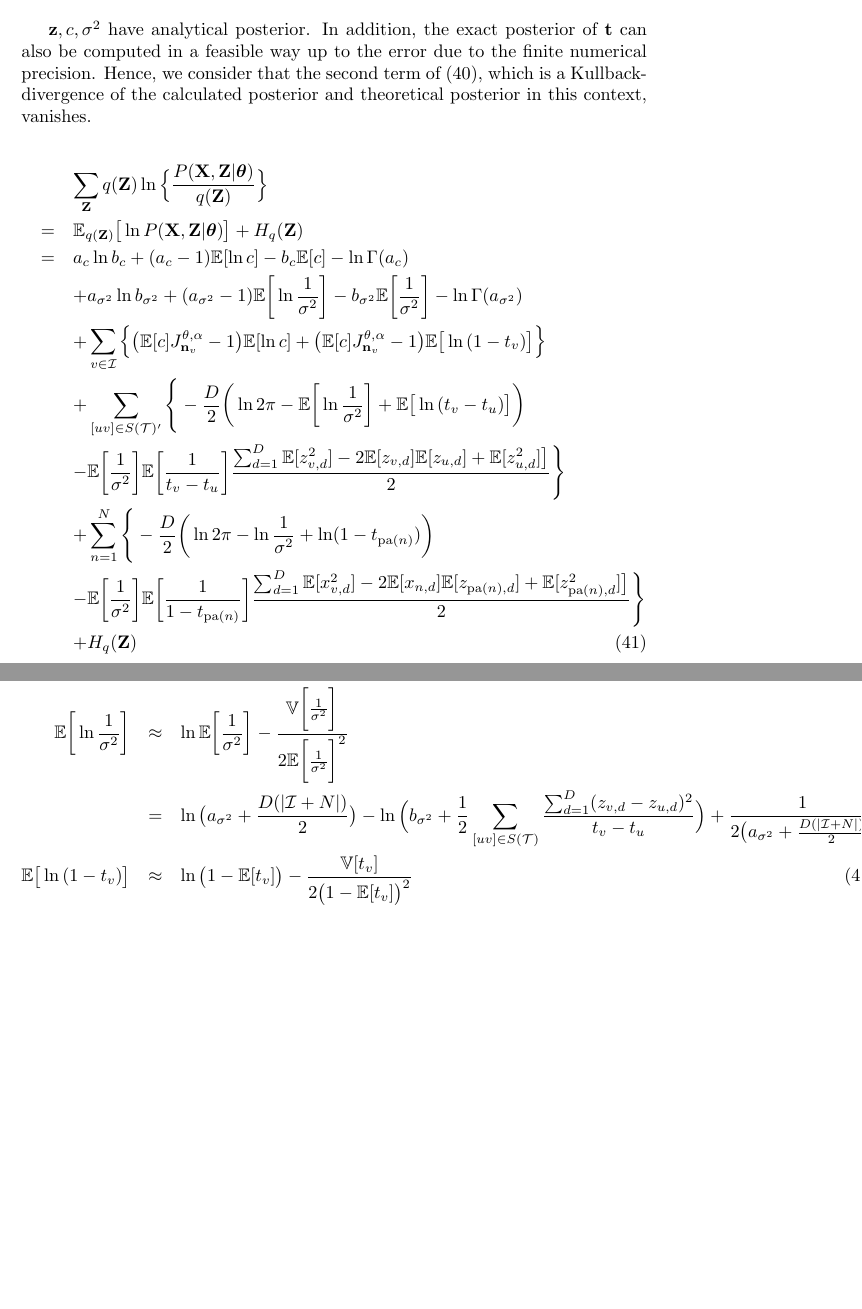
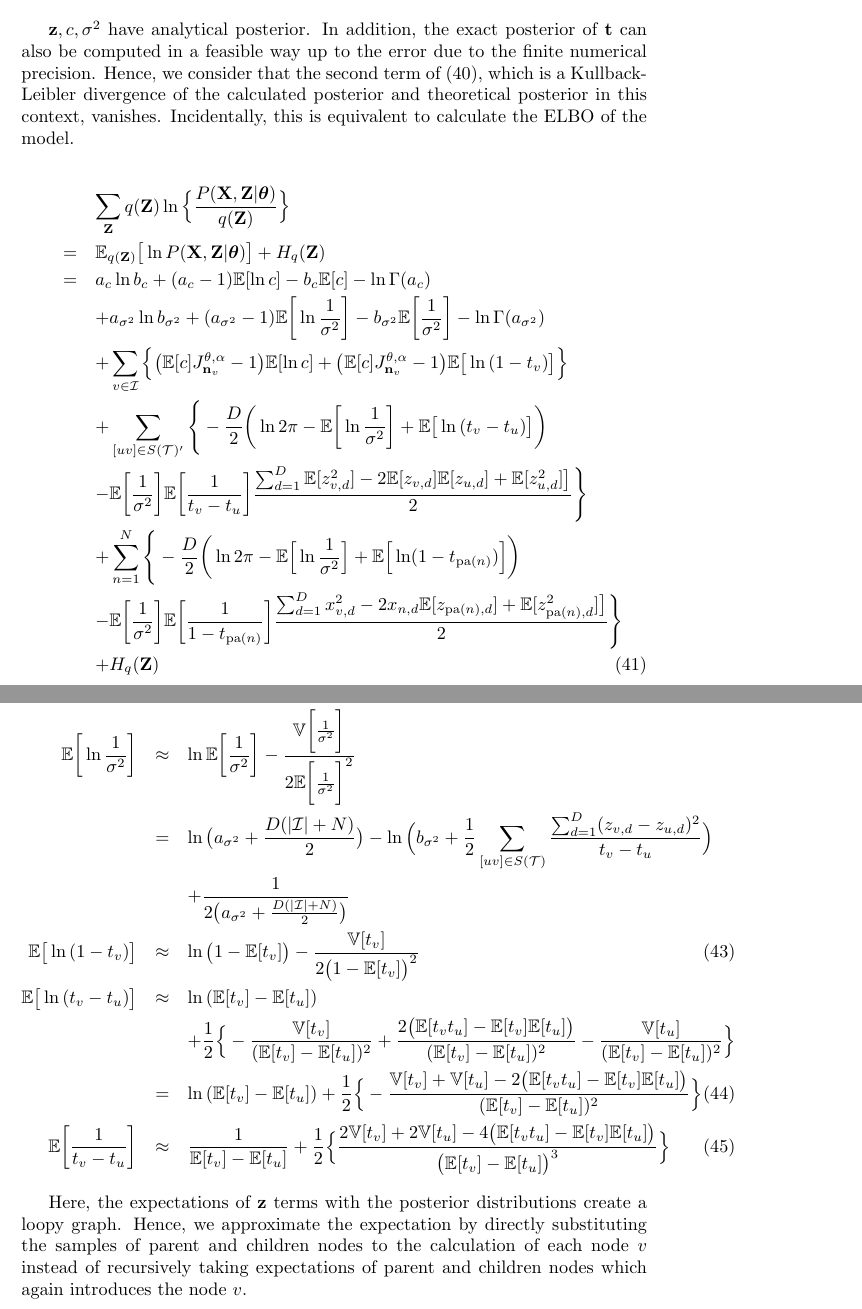
Before and after one commit to YutoOzaki/Pitman-Yor_Diffusion_Trees, a LaTeX document (Documents/PYDT.tex): two parts of pages 6 and 7 of 7, joined at a grey line, cut so that both start at the same text, the shorter picture padded with empty space. Compiled offline with pdfLaTeX.

Commit message:
Add files via upload

```diff
--- a/Documents/PYDT.tex
+++ b/Documents/PYDT.tex
@@ -159,7 +159,7 @@ The posterior distribution of $\bold{z}$ can be obtained by formulating the belo
 		&=& \sum_\bold{Z}q(\bold{Z})\ln \Big\{ \frac{P(\bold{X}, \bold{Z}| \boldsymbol{\theta})}{q(\bold{Z})} \Big\} + \sum_\bold{Z}q(\bold{Z})\ln \Big\{ \frac{q(\bold{Z})}{P(\bold{Z}|\bold{X}, \boldsymbol{\theta})} \Big\}
 	\end{eqnarray}
 
-	$\bold{z}, c, \sigma^2$ have analytical posterior. In addition, the exact posterior of $\bold{t}$ can also be computed in a feasible way up to the error due to the finite numerical precision. Hence, we consider that the second term of (40), which is a Kullback-divergence of the calculated posterior and theoretical posterior in this context, vanishes.
+	$\bold{z}, c, \sigma^2$ have analytical posterior. In addition, the exact posterior of $\bold{t}$ can also be computed in a feasible way up to the error due to the finite numerical precision. Hence, we consider that the second term of (40), which is a Kullback-Leibler divergence of the calculated posterior and theoretical posterior in this context, vanishes. Incidentally, this is equivalent to calculate the ELBO of the model.
 
 	\begin{eqnarray}
 		& & \sum_\bold{Z}q(\bold{Z})\ln \Big\{ \frac{P(\bold{X}, \bold{Z}| \boldsymbol{\theta})}{q(\bold{Z})} \Big\} \nonumber \\
@@ -170,17 +170,23 @@ The posterior distribution of $\bold{z}$ can be obtained by formulating the belo
 		& & + \sum_{v \in \mathcal{I}} \Big\{ \big( \mathbb{E}[c]J^{\theta, \alpha}_{\bold{n}_v} - 1 \big) \mathbb{E}[\ln{c}] + \big( \mathbb{E}[c]J^{\theta, \alpha}_{\bold{n}_v} - 1 \big)\mathbb{E} \big[ \ln{(1 - t_v)} \big] \Big\} \nonumber \\
 		& & + \sum_{[uv] \in S(\mathcal{T})'} \Bigg\{-\frac{D}{2} \bigg(\ln{2\pi} - \mathbb{E}\bigg[ \ln{\frac{1}{\sigma^2}} \bigg] + \mathbb{E} \big[ \ln{(t_v - t_u) \big]} \bigg) \nonumber \\
 		& & - \mathbb{E}\bigg[ \frac{1}{\sigma^2} \bigg] \mathbb{E}\bigg[ \frac{1}{t_v - t_u} \bigg] \frac{ \sum^D_{d=1} \mathbb{E} [z_{v,d}^2] - 2\mathbb{E}[z_{v,d}]\mathbb{E}[z_{u,d}] + \mathbb{E}[z_{u,d}^2] \big]}{2} \Bigg\} \nonumber \\
-	 	& & + \sum^N_{n=1} \Bigg\{-\frac{D}{2} \bigg( \ln{2\pi} - \ln{\frac{1}{\sigma^2}} + \ln(1 - t_{\textrm{pa}(n)}) \bigg) \nonumber \\
-	 	& & - \mathbb{E}\bigg[ \frac{1}{\sigma^2} \bigg] \mathbb{E}\bigg[ \frac{1}{1 - t_{\textrm{pa}(n)}} \bigg] \frac{\sum^D_{d=1} \mathbb{E}[x^2_{v,d}] - 2\mathbb{E}[x_{n, d}]\mathbb{E}[z_{\textrm{pa}(n), d}] + \mathbb{E}[z^2_{\textrm{pa}(n), d}] \big]}{2} \Bigg\} \nonumber \\
+	 	& & + \sum^N_{n=1} \Bigg\{-\frac{D}{2} \bigg( \ln{2\pi} - \mathbb{E} \Big[ \ln{\frac{1}{\sigma^2}} \Big] + \mathbb{E} \Big[ \ln(1 - t_{\textrm{pa}(n)}) \Big] \bigg) \nonumber \\
+	 	& & - \mathbb{E}\bigg[ \frac{1}{\sigma^2} \bigg] \mathbb{E}\bigg[ \frac{1}{1 - t_{\textrm{pa}(n)}} \bigg] \frac{\sum^D_{d=1} x^2_{v,d} - 2x_{n, d}\mathbb{E}[z_{\textrm{pa}(n), d}] + \mathbb{E}[z^2_{\textrm{pa}(n), d}] \big]}{2} \Bigg\} \nonumber \\
 	 	& & + H_q(\bold{Z})
 	\end{eqnarray}
 	\begin{eqnarray}
 		\mathbb{E}[\ln{c}] &\approx & \ln{\mathbb{E}[c]} - \frac{\mathbb{V}[c]}{2\mathbb{E}[c]^2} \nonumber \\
 		&=& \ln{ \big( a_c + |\mathcal{I}| \big)} - \ln{ \Big( b_c - \sum_{v \in \mathcal{I}}J^{\theta, \alpha}_{\bold{n}_v}\ln{(1 - t_v})\Big)} + \frac{1}{2 \big( a_c + |\mathcal{I}| \big)} \\
 		\mathbb{E} \bigg[ \ln{\frac{1}{\sigma^2}} \bigg] &\approx & \ln{\mathbb{E} \bigg[ \frac{1}{\sigma^2} \bigg]} - \frac{\mathbb{V}\bigg[ \frac{1}{\sigma^2} \bigg]}{2\mathbb{E}\bigg[ \frac{1}{\sigma^2} \bigg]^2} \nonumber \\
-		&=& \ln{ \big( a_{\sigma^2} + \frac{D(|\mathcal{I} + N|)}{2} \big) } - \ln{ \Big( b_{\sigma^2} + \frac{1}{2}\sum_{[uv] \in S(\mathcal{T})}\frac{\sum^D_{d=1}(z_{v,d} - z_{u,d})^2}{t_v - t_u}\Big)} + \frac{1}{2 \big( a_{\sigma^2} + \frac{D(|\mathcal{I} + N|)}{2} \big)}	 \nonumber \\
-		\mathbb{E} \big[ \ln{(1 - t_v)} \big] &\approx & \ln{ \big( 1 - \mathbb{E}[t_v] \big)} - \frac{\mathbb{V}[t_v]}{2 \big( 1 - \mathbb{E}[t_v] \big)^2}
+		&=& \ln{ \big( a_{\sigma^2} + \frac{D(|\mathcal{I}| + N)}{2} \big) } - \ln{ \Big( b_{\sigma^2} + \frac{1}{2}\sum_{[uv] \in S(\mathcal{T})}\frac{\sum^D_{d=1}(z_{v,d} - z_{u,d})^2}{t_v - t_u}\Big)} \nonumber \\
+		& & + \frac{1}{2 \big( a_{\sigma^2} + \frac{D(|\mathcal{I}| + N)}{2} \big)}	 \nonumber \\
+		\mathbb{E} \big[ \ln{(1 - t_v)} \big] &\approx & \ln{ \big( 1 - \mathbb{E}[t_v] \big)} - \frac{\mathbb{V}[t_v]}{2 \big( 1 - \mathbb{E}[t_v] \big)^2} \\
+		\mathbb{E} \big[ \ln{(t_v - t_u)} \big] &\approx & \ln{(\mathbb{E}[t_v] - \mathbb{E}[t_u])} \nonumber \\
+		& & + \frac{1}{2} \Big\{ -\frac{\mathbb{V}[t_v]}{(\mathbb{E}[t_v] - \mathbb{E}[t_u])^2} + \frac{2\big( \mathbb{E}[t_v t_u] - \mathbb{E}[t_v] \mathbb{E}[t_u] \big)}{(\mathbb{E}[t_v] - \mathbb{E}[t_u])^2} - \frac{\mathbb{V}[t_u]}{(\mathbb{E}[t_v] - \mathbb{E}[t_u])^2} \Big\} \nonumber \\
+		&=& \ln{(\mathbb{E}[t_v] - \mathbb{E}[t_u])} + \frac{1}{2} \Big\{ -\frac{\mathbb{V}[t_v] + \mathbb{V}[t_u] - 2\big( \mathbb{E}[t_v t_u] - \mathbb{E}[t_v] \mathbb{E}[t_u] \big)}{(\mathbb{E}[t_v] - \mathbb{E}[t_u])^2} \Big\} \\
+		\mathbb{E} \bigg[\frac{1}{t_v - t_u} \bigg] &\approx & \frac{1}{\mathbb{E}[t_v] - \mathbb{E}[t_u]} + \frac{1}{2} \Big\{ \frac{2\mathbb{V}[t_v] + 2\mathbb{V}[t_u] - 4\big( \mathbb{E}[t_v t_u] - \mathbb{E}[t_v] \mathbb{E}[t_u] \big)}{ \big( \mathbb{E}[t_v] - \mathbb{E}[t_u] \big)^3} \Big\}
 	\end{eqnarray}
 
+Here, the expectations of $\bold{z}$ terms with the posterior distributions create a loopy graph. Hence, we approximate the expectation by directly substituting the samples of parent and children nodes to the calculation of each node $v$ instead of recursively taking expectations of parent and children nodes which again introduces the node $v$.
 
 \end{document}
```
Also changed, not shown: Documents/PYDT.pdf.
